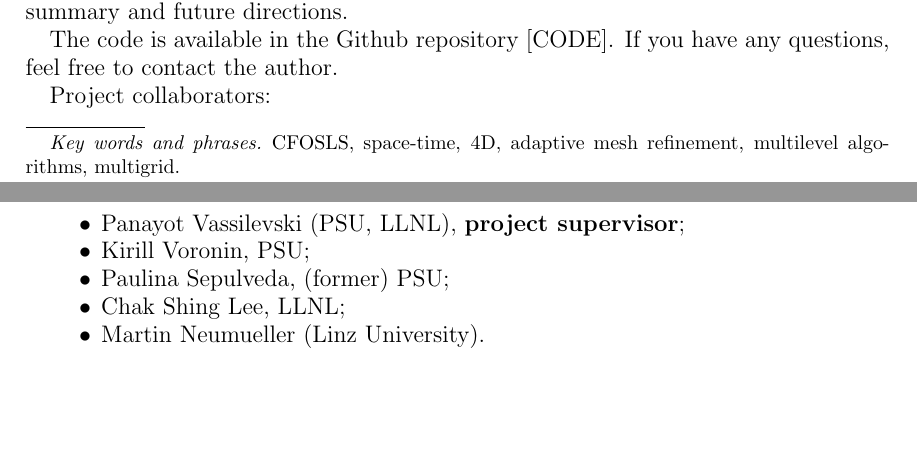
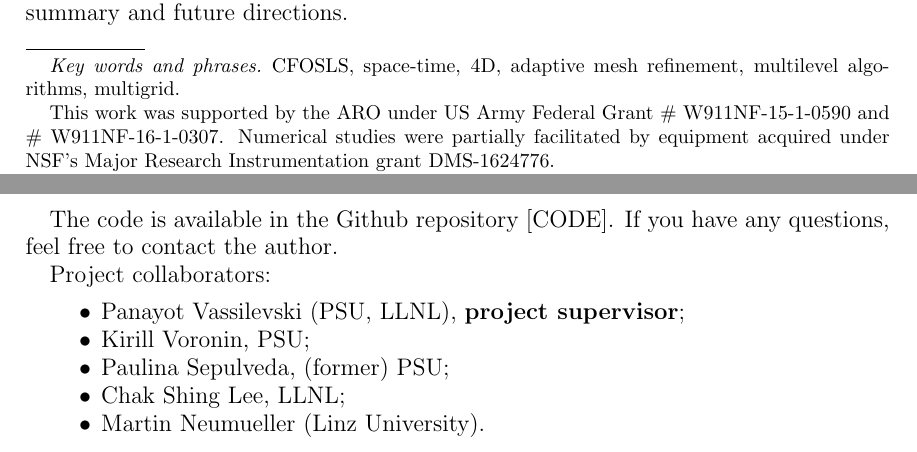
Before and after one commit to kvoronin/tex-docs, a LaTeX paper (amr_cfosls/amr_cfosls.tex): two parts of pages 1 and 2 of 37, joined at a grey line, cut so that both start at the same text, the shorter picture padded with empty space. Compiled offline with pdfLaTeX.

Commit message:
Added grant support to AMR text

```diff
--- a/amr_cfosls/amr_cfosls.tex
+++ b/amr_cfosls/amr_cfosls.tex
@@ -177,6 +177,10 @@
 \email{kirill.v.voronin@gmail.com}
 
 \keywords{CFOSLS, space-time, 4D, adaptive mesh refinement, multilevel algorithms, multigrid}
+
+\thanks{This work was supported by the ARO under US Army Federal Grant \# W911NF-15-1-0590 and \# W911NF-16-1-0307. Numerical studies were partially facilitated  by equipment acquired under NSF’s  Major
+Research Instrumentation grant DMS-1624776.}
+%Part of this work was performed under the auspices of the U.S. Department of Energy by Lawrence Livermore National Laboratory under Contract DE-AC52-07NA27344.}
 
 \begin{document}
 
```
